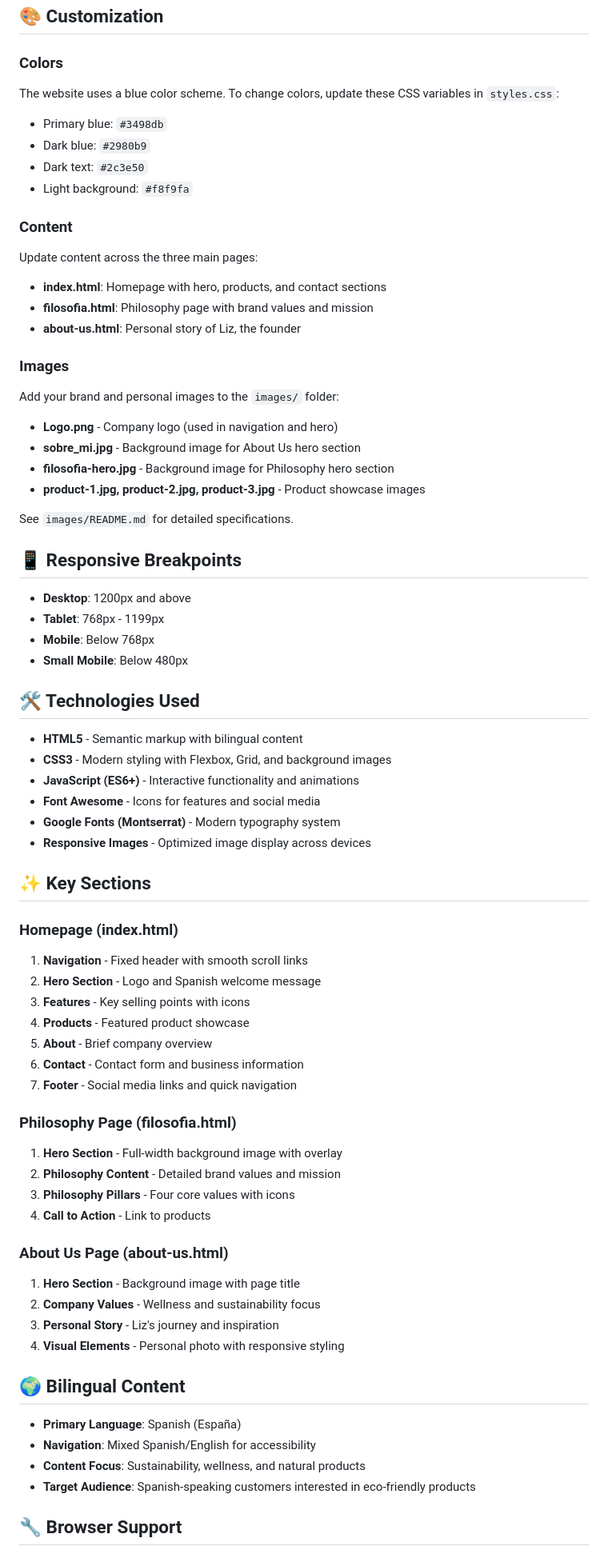
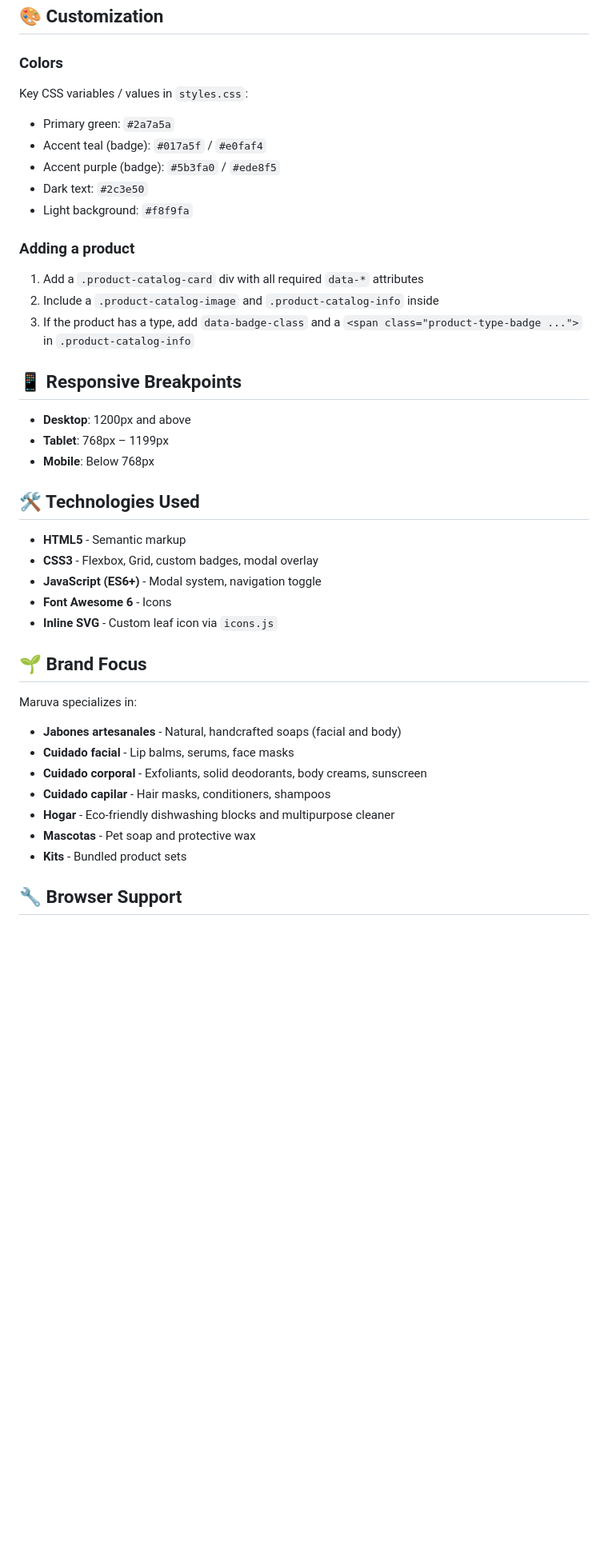
Before and after one commit to eamena/maruva, a Markdown page: README.md, the part around one of its changes. Shown at 80% size. Drawn GitHub-style; blank space fills up the shorter version.

Commit message:
Update README.md to enhance clarity and correct bilingual content

```diff
--- a/README.md
+++ b/README.md
@@ -40,80 +77,45 @@ maruva/
 
 ### Colors
 
-The website uses a blue color scheme. To change colors, update these CSS variables in `styles.css`:
+Key CSS variables / values in `styles.css`:
 
-- Primary blue: `#3498db`
-- Dark blue: `#2980b9`
+- Primary green: `#2a7a5a`
+- Accent teal (badge): `#017a5f` / `#e0faf4`
+- Accent purple (badge): `#5b3fa0` / `#ede8f5`
 - Dark text: `#2c3e50`
 - Light background: `#f8f9fa`
 
-### Content
+### Adding a product
 
-Update content across the three main pages:
-
-- **index.html**: Homepage with hero, products, and contact sections
-- **filosofia.html**: Philosophy page with brand values and mission
-- **about-us.html**: Personal story of Liz, the founder
-
-### Images
-
-Add your brand and personal images to the `images/` folder:
-
-- **Logo.png** - Company logo (used in navigation and hero)
-- **sobre_mi.jpg** - Background image for About Us hero section
-- **filosofia-hero.jpg** - Background image for Philosophy hero section
-- **product-1.jpg, product-2.jpg, product-3.jpg** - Product showcase images
-
-See `images/README.md` for detailed specifications.
+1. Add a `.product-catalog-card` div with all required `data-*` attributes
+2. Include a `.product-catalog-image` and `.product-catalog-info` inside
+3. If the product has a type, add `data-badge-class` and a `<span class="product-type-badge ...">` in `.product-catalog-info`
 
 ## 📱 Responsive Breakpoints
 
 - **Desktop**: 1200px and above
-- **Tablet**: 768px - 1199px
+- **Tablet**: 768px – 1199px
 - **Mobile**: Below 768px
-- **Small Mobile**: Below 480px
 
 ## 🛠️ Technologies Used
 
-- **HTML5** - Semantic markup with bilingual content
-- **CSS3** - Modern styling with Flexbox, Grid, and background images
-- **JavaScript (ES6+)** - Interactive functionality and animations
-- **Font Awesome** - Icons for features and social media
-- **Google Fonts (Montserrat)** - Modern typography system
-- **Responsive Images** - Optimized image display across devices
+- **HTML5** - Semantic markup
+- **CSS3** - Flexbox, Grid, custom badges, modal overlay
+- **JavaScript (ES6+)** - Modal system, navigation toggle
+- **Font Awesome 6** - Icons
+- **Inline SVG** - Custom leaf icon via `icons.js`
 
-## ✨ Key Sections
+## 🌱 Brand Focus
 
-### Homepage (index.html)
+Maruva specializes in:
 
-1. **Navigation** - Fixed header with smooth scroll links
-2. **Hero Section** - Logo and Spanish welcome message
-3. **Features** - Key selling points with icons
-4. **Products** - Featured product showcase
-5. **About** - Brief company overview
-6. **Contact** - Contact form and business information
-7. **Footer** - Social media links and quick navigation
-
-### Philosophy Page (filosofia.html)
-
-1. **Hero Section** - Full-width background image with overlay
-2. **Philosophy Content** - Detailed brand values and mission
-3. **Philosophy Pillars** - Four core values with icons
-4. **Call to Action** - Link to products
-
-### About Us Page (about-us.html)
-
-1. **Hero Section** - Background image with page title
-2. **Company Values** - Wellness and sustainability focus
-3. **Personal Story** - Liz's journey and inspiration
-4. **Visual Elements** - Personal photo with responsive styling
-
-## 🌍 Bilingual Content
-
-- **Primary Language**: Spanish (España)
-- **Navigation**: Mixed Spanish/English for accessibility
-- **Content Focus**: Sustainability, wellness, and natural products
-- **Target Audience**: Spanish-speaking customers interested in eco-friendly products
+- **Jabones artesanales** - Natural, handcrafted soaps (facial and body)
+- **Cuidado facial** - Lip balms, serums, face masks
+- **Cuidado corporal** - Exfoliants, solid deodorants, body creams, sunscreen
+- **Cuidado capilar** - Hair masks, conditioners, shampoos
+- **Hogar** - Eco-friendly dishwashing blocks and multipurpose cleaner
+- **Mascotas** - Pet soap and protective wax
+- **Kits** - Bundled product sets
 
 ## 🔧 Browser Support
 
```
Also changed, not shown: other parts of README.md (+58 -71 lines).
